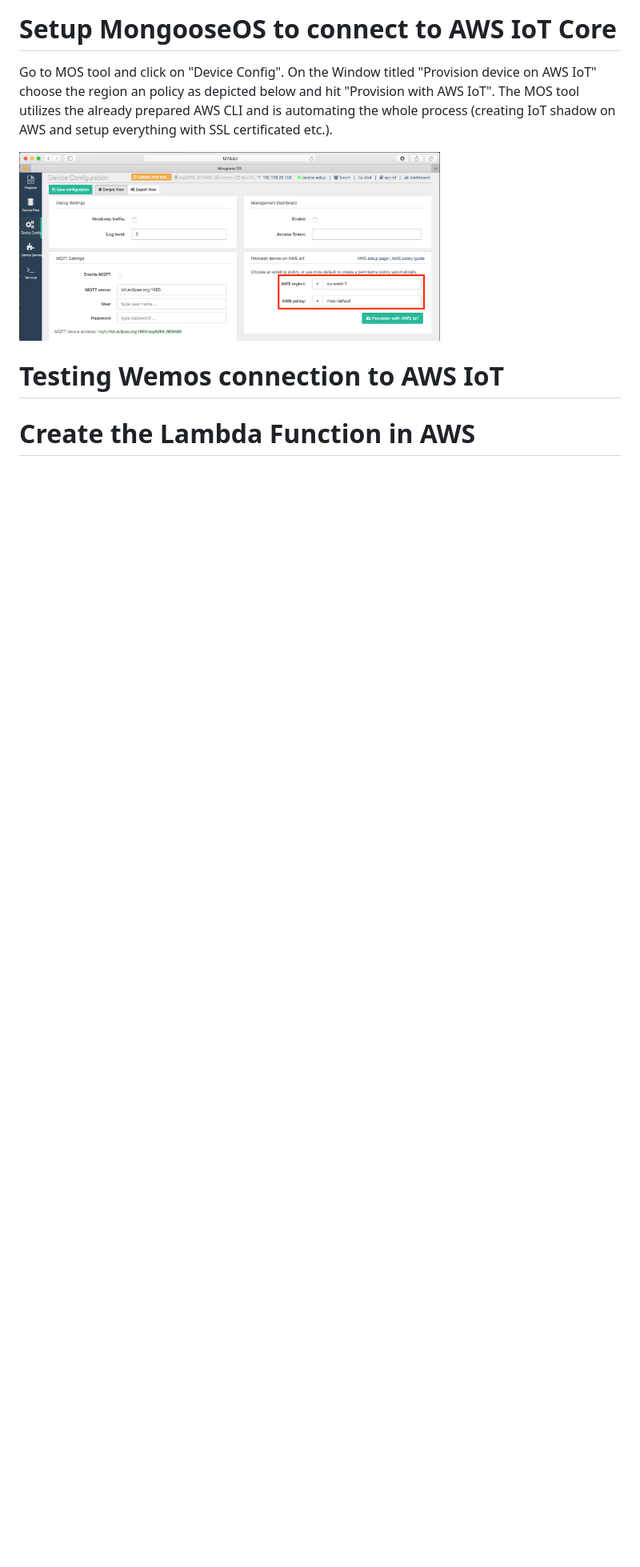
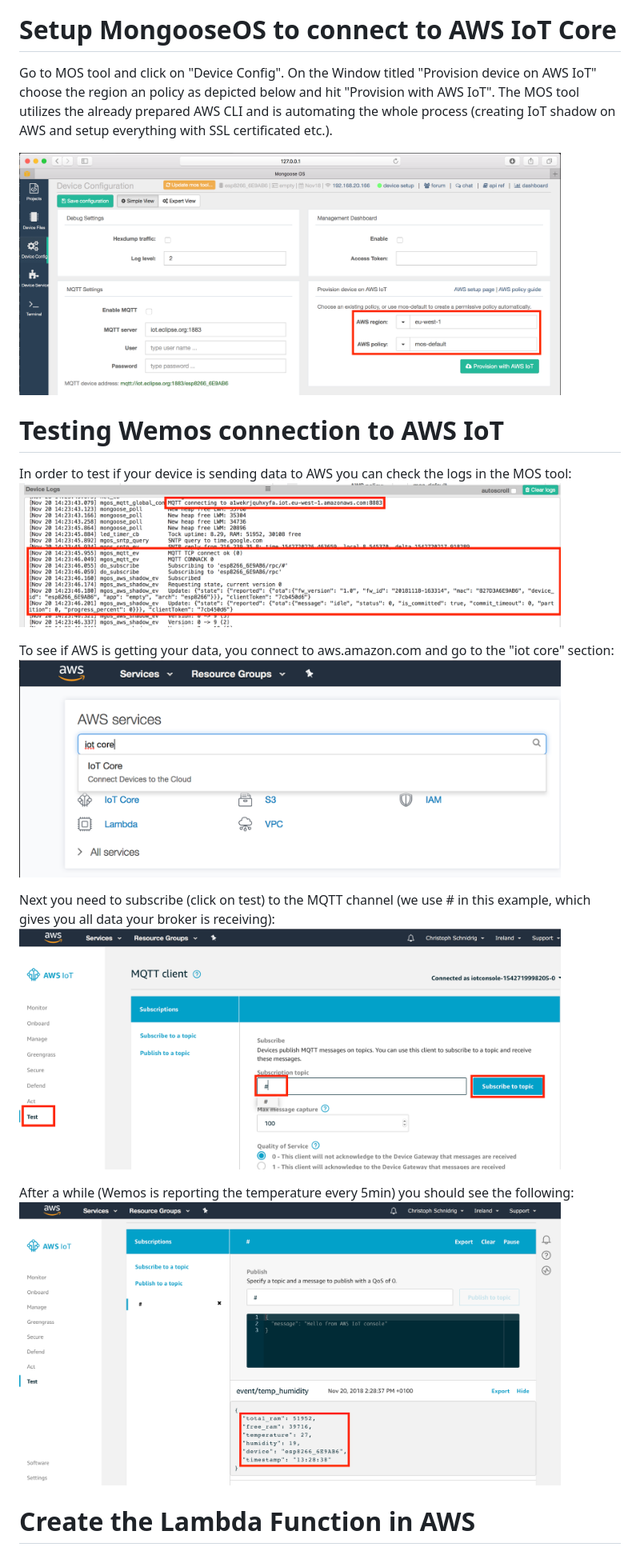
Before and after one commit to cschnidr/iot-hackathon-v2, a Markdown page: 4. Plugging it all together/README.MD, the part around the change. Shown: that part at 80% size. GitHub-like rendering; pictures changed too: images/4-checkinglog-1.png (added), images/4-testiot-1.png (added), images/4-testiot-2.png (added); blank space fills up the shorter version.

```diff
--- a/4. Plugging it all together/README.MD
+++ b/4. Plugging it all together/README.MD
@@ -35,11 +35,22 @@ Change to the MOS tool in order to get your Wemos connected to a wireless networ
 Go to MOS tool and click on "Device Config". On the Window titled "Provision device on AWS IoT" choose the region an policy as depicted below and hit "Provision with AWS IoT".
 The MOS tool utilizes the already prepared AWS CLI and is automating the whole process (creating IoT shadow on AWS and setup everything with SSL certificated etc.).
 
-<img src="https://github.com/cschnidr/iot-hackathon-v2/blob/master/images/4-awsiotsetup-1.png" width="70%">
+<img src="https://github.com/cschnidr/iot-hackathon-v2/blob/master/images/4-awsiotsetup-1.png" width="90%">
 
 
 # Testing Wemos connection to AWS IoT
 
+In order to test if your device is sending data to AWS you can check the logs in the MOS tool:
+<img src="https://github.com/cschnidr/iot-hackathon-v2/blob/master/images/4-checkinglog-1.png" width="90%">
+
+To see if AWS is getting your data, you connect to aws.amazon.com and go to the "iot core" section:
+<img src="https://github.com/cschnidr/iot-hackathon-v2/blob/master/images/4-testiot-1.png" width="90%">
+
+Next you need to subscribe (click on test) to the MQTT channel (we use # in this example, which gives you all data your broker is receiving):
+<img src="https://github.com/cschnidr/iot-hackathon-v2/blob/master/images/4-testiot-2.png" width="90%">
+
+After a while (Wemos is reporting the temperature every 5min) you should see the following:
+<img src="https://github.com/cschnidr/iot-hackathon-v2/blob/master/images/4-testiot-3.png" width="90%">
 
 
 # Create the Lambda Function in AWS
```
